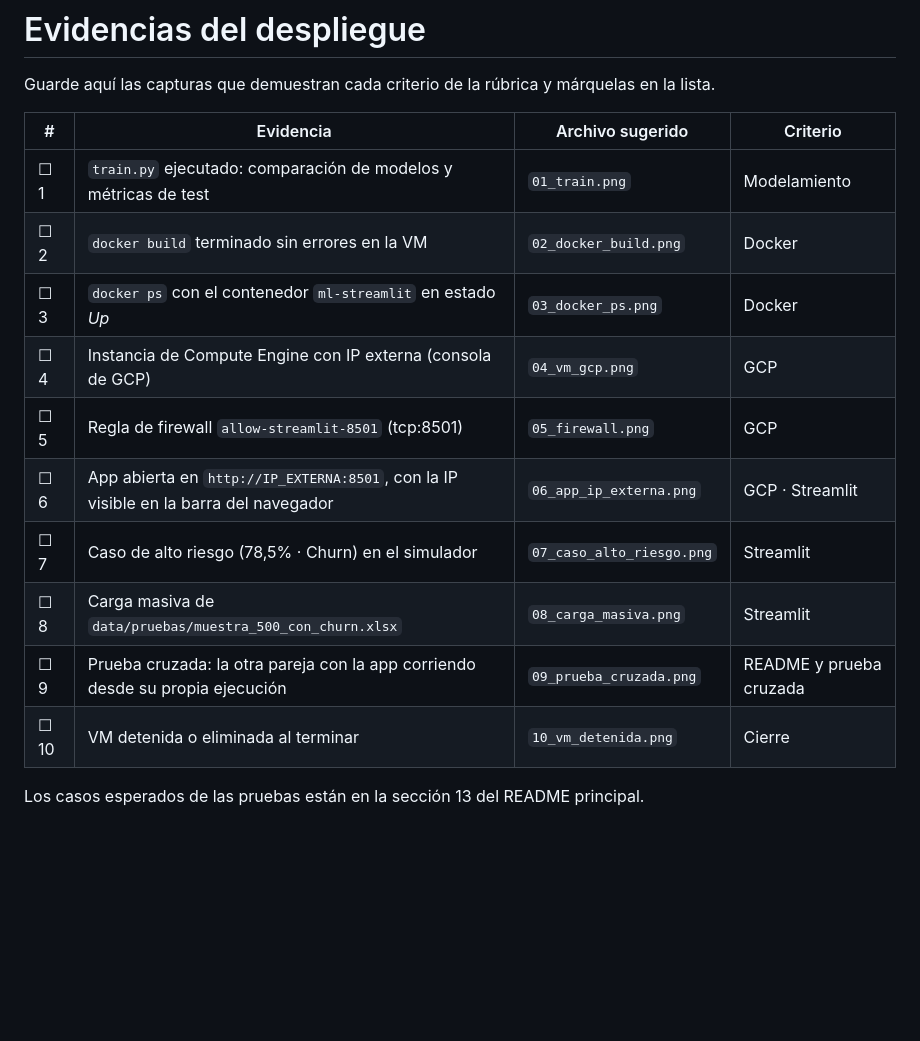
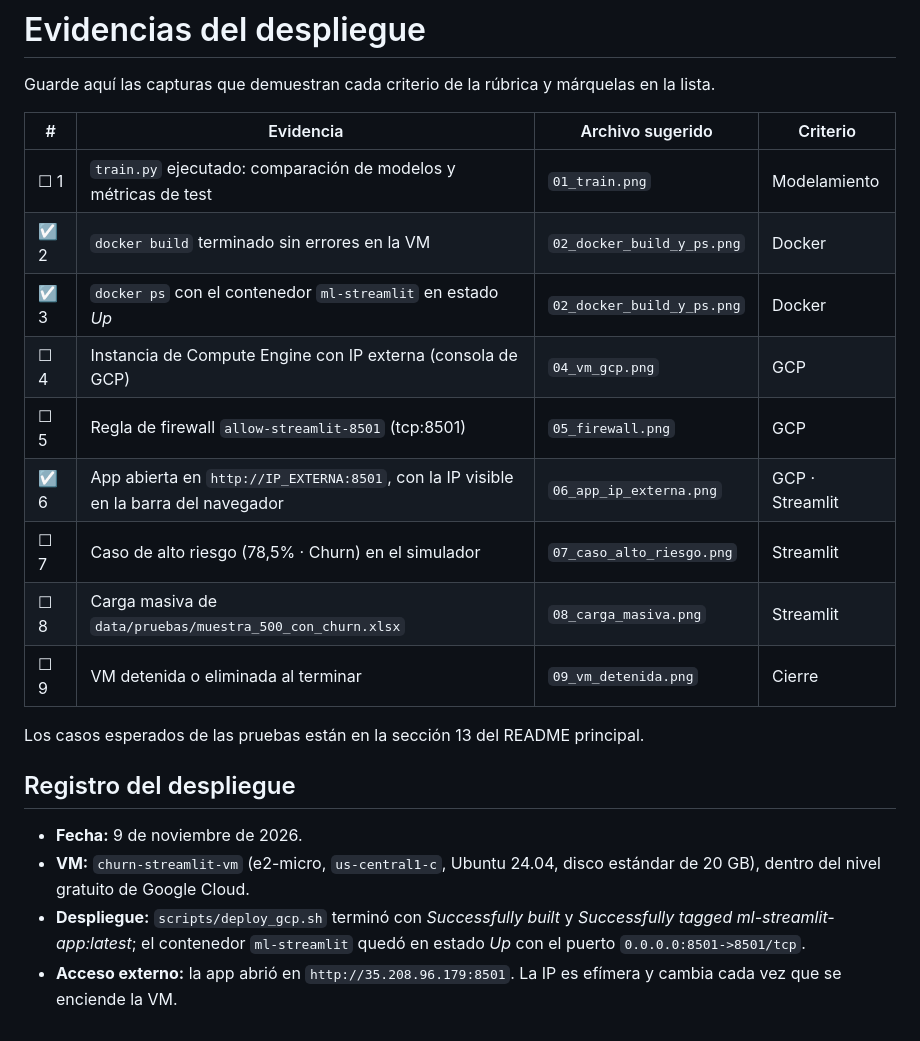
Before and after one commit to Gatitomalo1234/churn-streamlit-gcp, a Markdown page: docs/evidencias/README.md, the part around the change. Rendered like a GitHub page; blank space fills up the shorter version.

```diff
--- a/docs/evidencias/README.md
+++ b/docs/evidencias/README.md
@@ -5,14 +5,20 @@ Guarde aquí las capturas que demuestran cada criterio de la rúbrica y márquel
 | # | Evidencia | Archivo sugerido | Criterio |
 |---|---|---|---|
 | ☐ 1 | `train.py` ejecutado: comparación de modelos y métricas de test | `01_train.png` | Modelamiento |
-| ☐ 2 | `docker build` terminado sin errores en la VM | `02_docker_build.png` | Docker |
-| ☐ 3 | `docker ps` con el contenedor `ml-streamlit` en estado *Up* | `03_docker_ps.png` | Docker |
+| ☑ 2 | `docker build` terminado sin errores en la VM | `02_docker_build_y_ps.png` | Docker |
+| ☑ 3 | `docker ps` con el contenedor `ml-streamlit` en estado *Up* | `02_docker_build_y_ps.png` | Docker |
 | ☐ 4 | Instancia de Compute Engine con IP externa (consola de GCP) | `04_vm_gcp.png` | GCP |
 | ☐ 5 | Regla de firewall `allow-streamlit-8501` (tcp:8501) | `05_firewall.png` | GCP |
-| ☐ 6 | App abierta en `http://IP_EXTERNA:8501`, con la IP visible en la barra del navegador | `06_app_ip_externa.png` | GCP · Streamlit |
+| ☑ 6 | App abierta en `http://IP_EXTERNA:8501`, con la IP visible en la barra del navegador | `06_app_ip_externa.png` | GCP · Streamlit |
 | ☐ 7 | Caso de alto riesgo (78,5% · Churn) en el simulador | `07_caso_alto_riesgo.png` | Streamlit |
 | ☐ 8 | Carga masiva de `data/pruebas/muestra_500_con_churn.xlsx` | `08_carga_masiva.png` | Streamlit |
-| ☐ 9 | Prueba cruzada: la otra pareja con la app corriendo desde su propia ejecución | `09_prueba_cruzada.png` | README y prueba cruzada |
-| ☐ 10 | VM detenida o eliminada al terminar | `10_vm_detenida.png` | Cierre |
+| ☐ 9 | VM detenida o eliminada al terminar | `09_vm_detenida.png` | Cierre |
 
 Los casos esperados de las pruebas están en la sección 13 del README principal.
+
+## Registro del despliegue
+
+- **Fecha:** 9 de noviembre de 2026.
+- **VM:** `churn-streamlit-vm` (e2-micro, `us-central1-c`, Ubuntu 24.04, disco estándar de 20 GB), dentro del nivel gratuito de Google Cloud.
+- **Despliegue:** `scripts/deploy_gcp.sh` terminó con *Successfully built* y *Successfully tagged ml-streamlit-app:latest*; el contenedor `ml-streamlit` quedó en estado *Up* con el puerto `0.0.0.0:8501->8501/tcp`.
+- **Acceso externo:** la app abrió en `http://35.208.96.179:8501`. La IP es efímera y cambia cada vez que se enciende la VM.
```
Also changed, not shown: README.md (+28 -15 lines), docs/evidencias/02_docker_build_y_ps.png (added), docs/evidencias/06_app_ip_externa.png (added).
